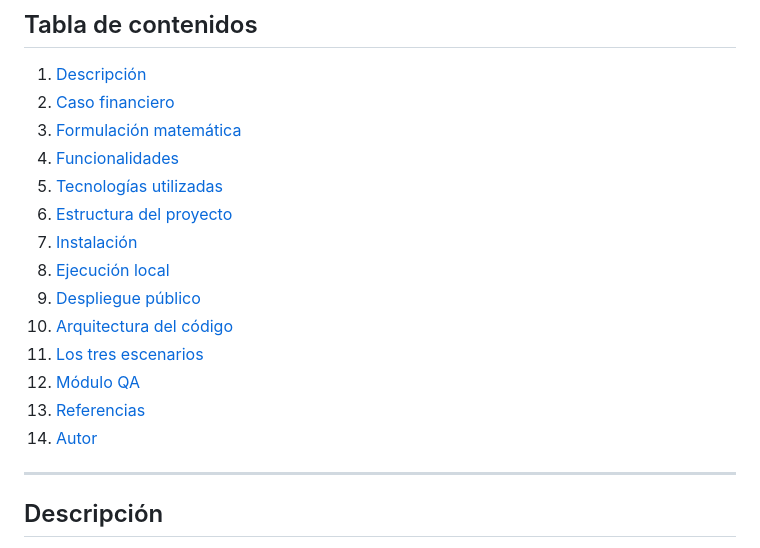
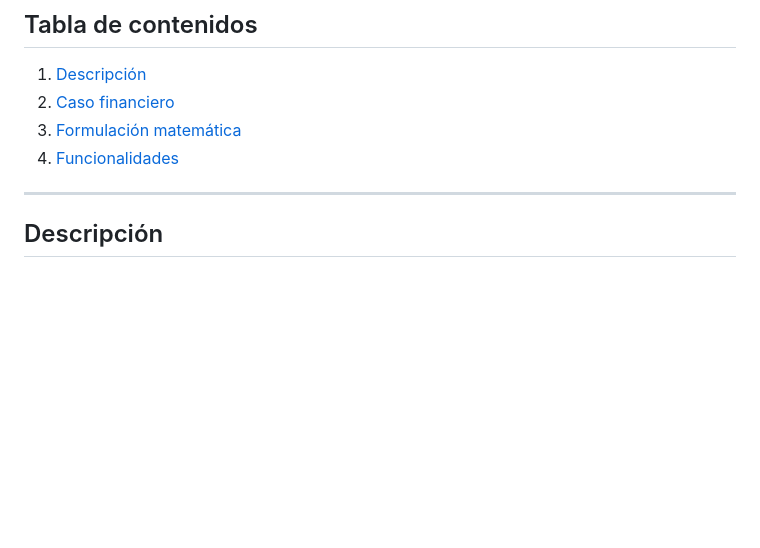
Before and after one commit to panicoal/desafio-metodo_del_gradiente-area_financiera, a Markdown page: README.md, the part around one of its changes. Drawn GitHub-style; blank space fills up the shorter version.

Commit message:
update README.md
Removed the 'Sin frameworks' badge and several sections from the table of contents.

```diff
--- a/README.md
+++ b/README.md
@@ -15,16 +14,6 @@ Método de **Gradientes Conjugados Precondicionado (GCP)** aplicado a un problem
 2. [Caso financiero](#caso-financiero)
 3. [Formulación matemática](#formulación-matemática)
 4. [Funcionalidades](#funcionalidades)
-5. [Tecnologías utilizadas](#tecnologías-utilizadas)
-6. [Estructura del proyecto](#estructura-del-proyecto)
-7. [Instalación](#instalación)
-8. [Ejecución local](#ejecución-local)
-9. [Despliegue público](#despliegue-público)
-10. [Arquitectura del código](#arquitectura-del-código)
-11. [Los tres escenarios](#los-tres-escenarios)
-12. [Módulo QA](#módulo-qa)
-13. [Referencias](#referencias)
-14. [Autor](#autor)
 
 ---
 
```
Also changed, not shown: other parts of README.md (+0 -1 lines).
